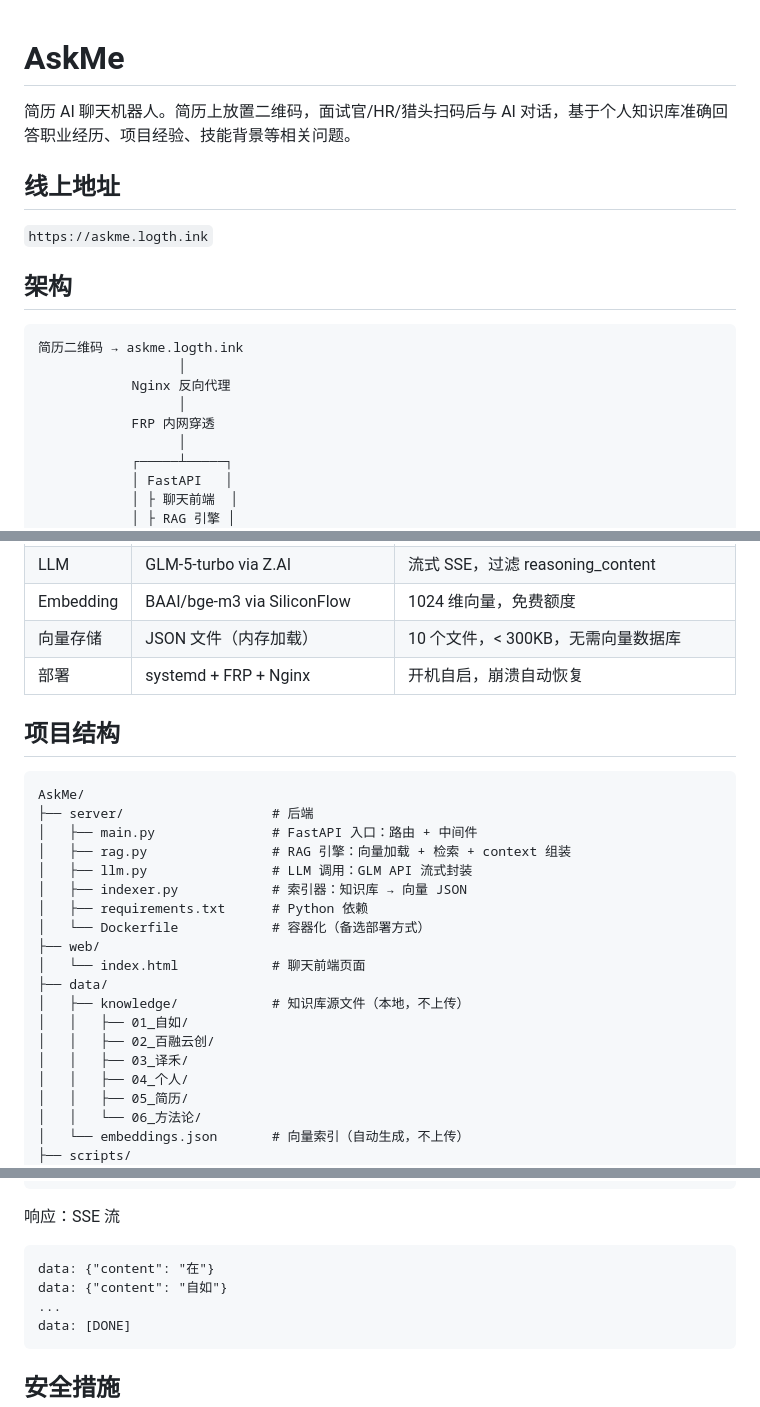
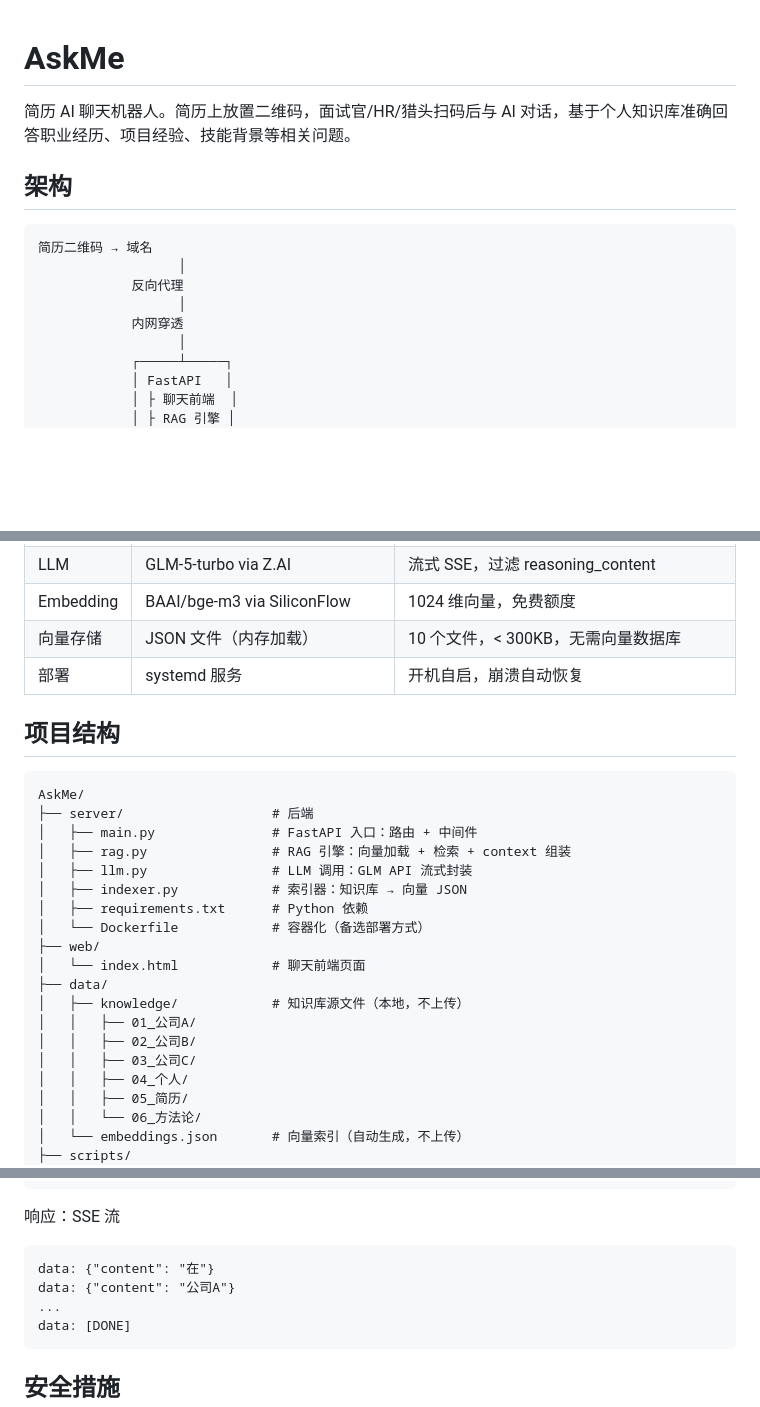
Before and after one commit to Freddie-Fu-Git/AskMe, a Markdown page: README.md, 3 parts joined by grey strips. Drawn GitHub-style; blank space fills up the shorter version.

Commit message:
docs: abstract personal info from README
- Remove online URL
- Generic architecture (no domain/proxy/tunnel names)
- Generic project structure (company names → 公司A/B/C)
- No personal information in repository

````diff
--- a/README.md
+++ b/README.md
@@ -2,18 +2,14 @@
 
 简历 AI 聊天机器人。简历上放置二维码，面试官/HR/猎头扫码后与 AI 对话，基于个人知识库准确回答职业经历、项目经验、技能背景等相关问题。
 
-## 线上地址
-
-`https://askme.logth.ink`
-
 ## 架构
 
 ```
-简历二维码 → askme.logth.ink
+简历二维码 → 域名
                   │
-            Nginx 反向代理
+            反向代理
                   │
-            FRP 内网穿透
+            内网穿透
                   │
             ┌─────┴─────┐
             │ FastAPI   │
@@ -38,7 +34,7 @@
 | LLM | GLM-5-turbo via Z.AI | 流式 SSE，过滤 reasoning_content |
 | Embedding | BAAI/bge-m3 via SiliconFlow | 1024 维向量，免费额度 |
 | 向量存储 | JSON 文件（内存加载） | 10 个文件，< 300KB，无需向量数据库 |
-| 部署 | systemd + FRP + Nginx | 开机自启，崩溃自动恢复 |
+| 部署 | systemd 服务 | 开机自启，崩溃自动恢复 |
 
 ## 项目结构
 
@@ -55,9 +51,9 @@ AskMe/
 │   └── index.html            # 聊天前端页面
 ├── data/
 │   ├── knowledge/            # 知识库源文件（本地，不上传）
-│   │   ├── 01_自如/
-│   │   ├── 02_百融云创/
-│   │   ├── 03_译禾/
+│   │   ├── 01_公司A/
+│   │   ├── 02_公司B/
+│   │   ├── 03_公司C/
 │   │   ├── 04_个人/
 │   │   ├── 05_简历/
 │   │   └── 06_方法论/
@@ -94,7 +90,7 @@ AskMe/
 响应：SSE 流
 ```
 data: {"content": "在"}
-data: {"content": "自如"}
+data: {"content": "公司A"}
 ...
 data: [DONE]
 ```
````
